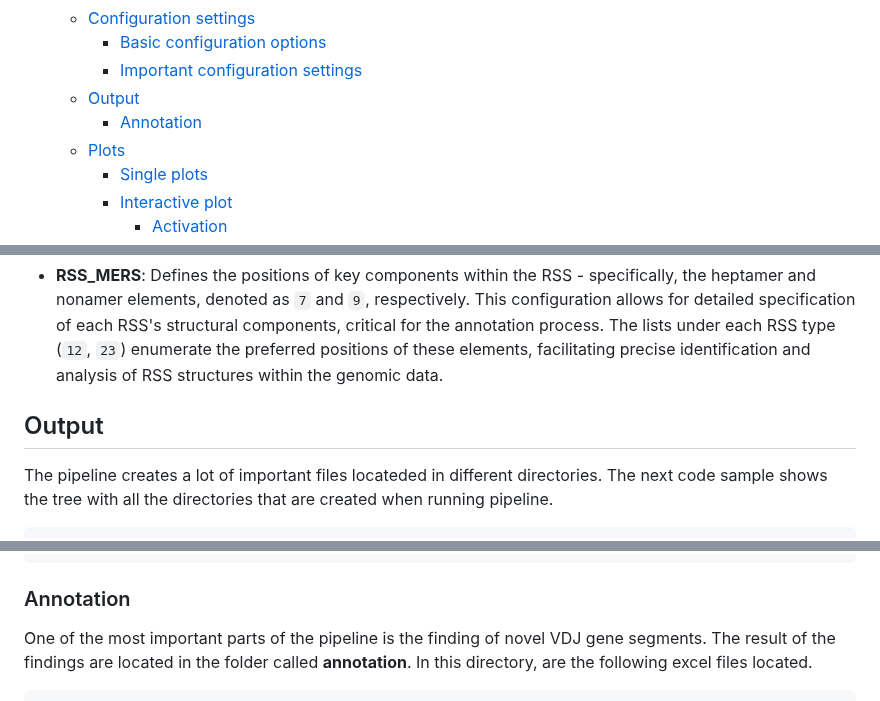
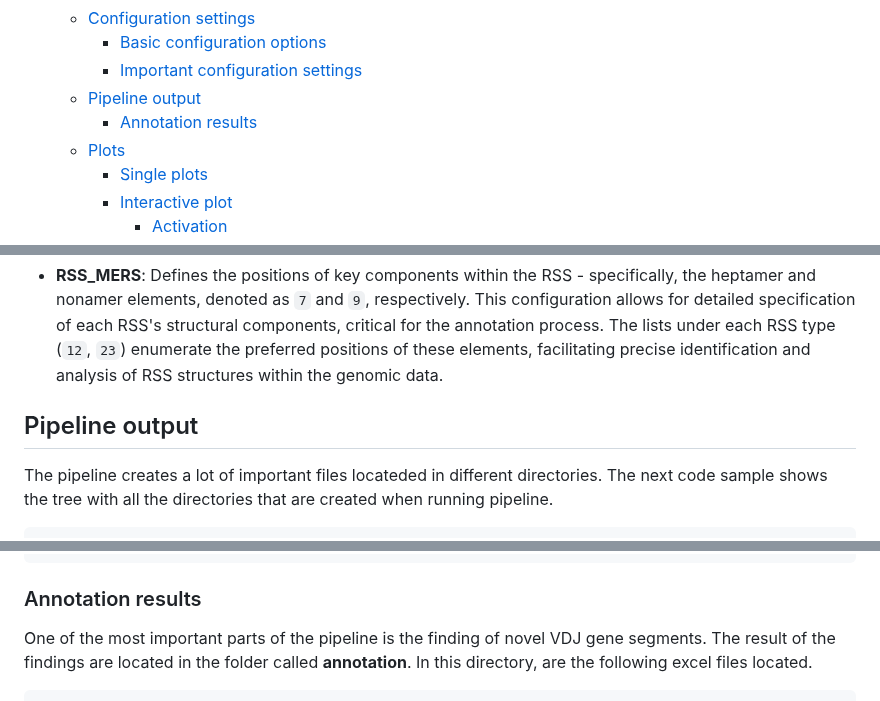
Before and after one commit to BPRC-Bioinfo/VDJ-insights, a Markdown page: README.md, 3 parts joined by grey strips. Drawn GitHub-style.

````diff
--- a/README.md
+++ b/README.md
@@ -28,8 +28,8 @@
   - [Configuration settings](#configuration-settings)
     - [Basic configuration options](#basic-configuration-options)
     - [Important configuration settings](#important-configuration-settings)
-  - [Output](#output)
-    - [Annotation](#annotation-1)
+  - [Pipeline output](#pipeline-output)
+    - [Annotation results](#annotation-results)
   - [Plots](#plots)
     - [Single plots](#single-plots)
     - [Interactive plot](#interactive-plot)
@@ -281,7 +281,7 @@ RSS_MERS:
 
 - **RSS_MERS**: Defines the positions of key components within the RSS - specifically, the heptamer and nonamer elements, denoted as `7` and `9`, respectively. This configuration allows for detailed specification of each RSS's structural components, critical for the annotation process. The lists under each RSS type (`12`, `23`) enumerate the preferred positions of these elements, facilitating precise identification and analysis of RSS structures within the genomic data.
 
-## Output
+## Pipeline output
 
 The pipeline creates a lot of important files locateded in different directories. The next code sample shows the tree with all the directories that are created when running pipeline.
 
@@ -313,7 +313,7 @@ The pipeline creates a lot of important files locateded in different directories
 └── split_files
 ```
 
-### Annotation
+### Annotation results
 
 One of the most important parts of the pipeline is the finding of novel VDJ gene segments. The result of the findings are located in the folder called **annotation**. In this directory, are the following excel files located.
 
````
